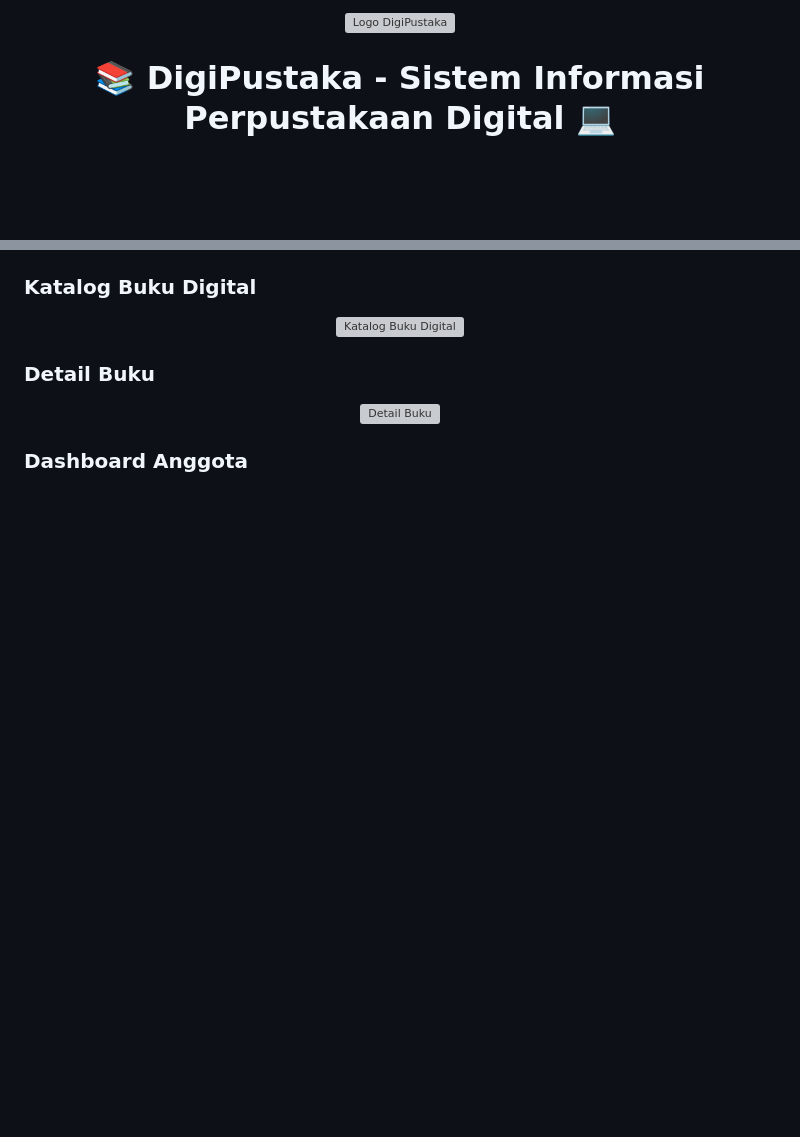
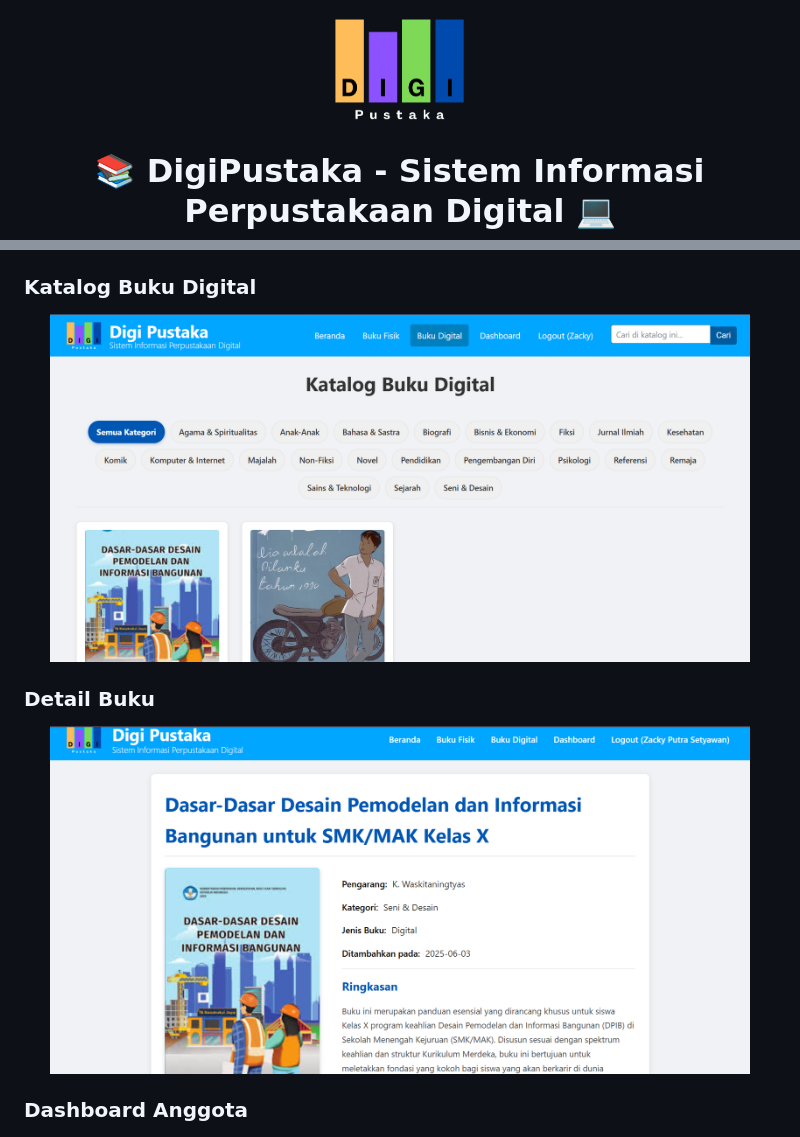
Before and after one commit to kidinggg/DigiPustaka, a Markdown page: README.md, 2 parts joined by grey strips. Drawn GitHub-style; folded sections open; blank space fills up the shorter version; grey boxes are pictures that could not be loaded.

```diff
--- a/README.md
+++ b/README.md
@@ -1,5 +1,5 @@
 <p align="center">
-  <img src="assets/images/logo_digipustaka.png" alt="Logo DigiPustaka" width="150"/>
+  <img src="static/images/logo.png" alt="Logo DigiPustaka" width="150"/>
 </p>
 
 <h1 align="center">📚 DigiPustaka - Sistem Informasi Perpustakaan Digital 💻</h1>
@@ -54,13 +55,13 @@
 ### Katalog Buku Digital
 
 <p align="center">
-  <img src="assets/images/katalog_buku_digital.jpg" alt="Katalog Buku Digital" width="700"/>
+  <img src="assets/images/katalog_buku_digital.png" alt="Katalog Buku Digital" width="700"/>
 </p>
 
 ### Detail Buku
 
 <p align="center">
-  <img src="assets/images/detail_buku.jpg" alt="Detail Buku" width="700"/>
+  <img src="assets/images/detail_buku.png" alt="Detail Buku" width="700"/>
 </p>
 
 ### Dashboard Anggota
```
Also changed, not shown: other parts of README.md (+2 -1 lines).
